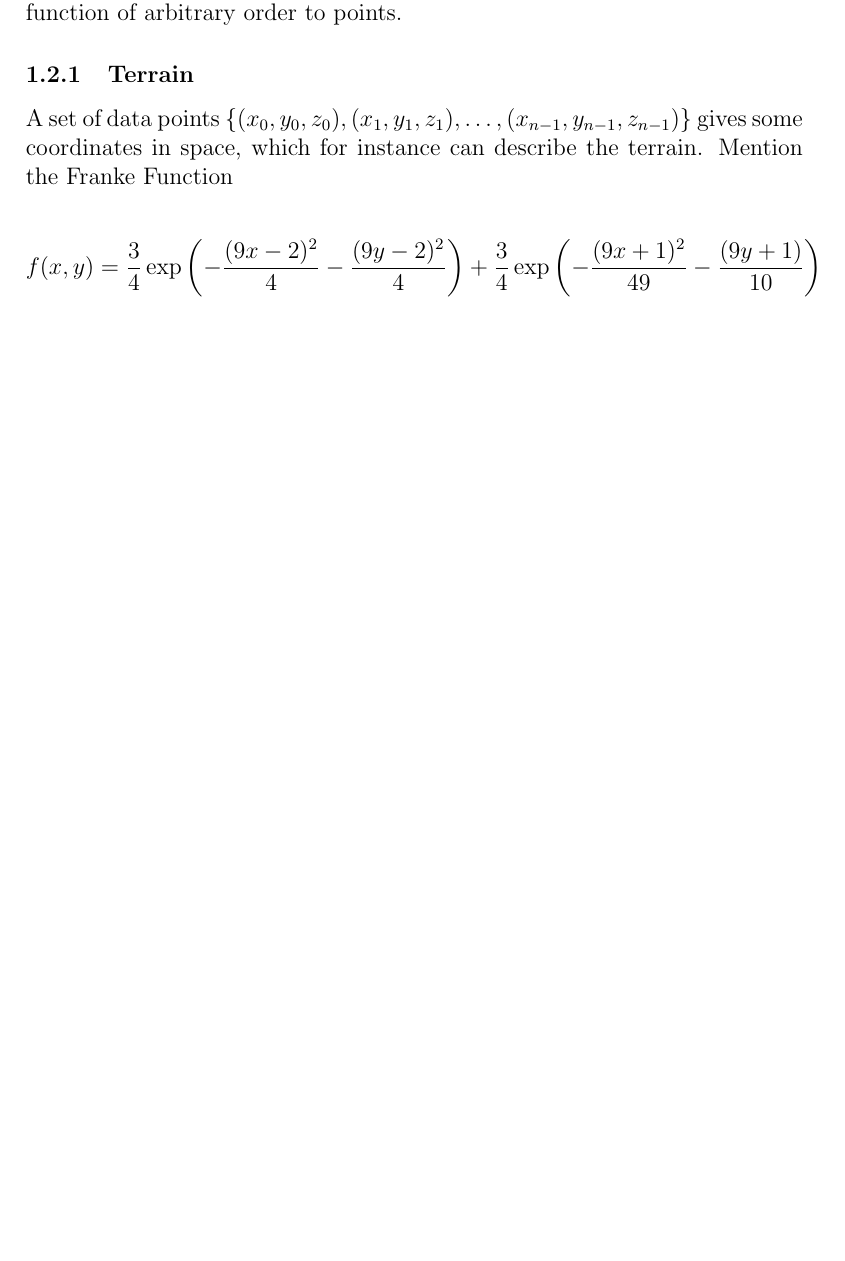
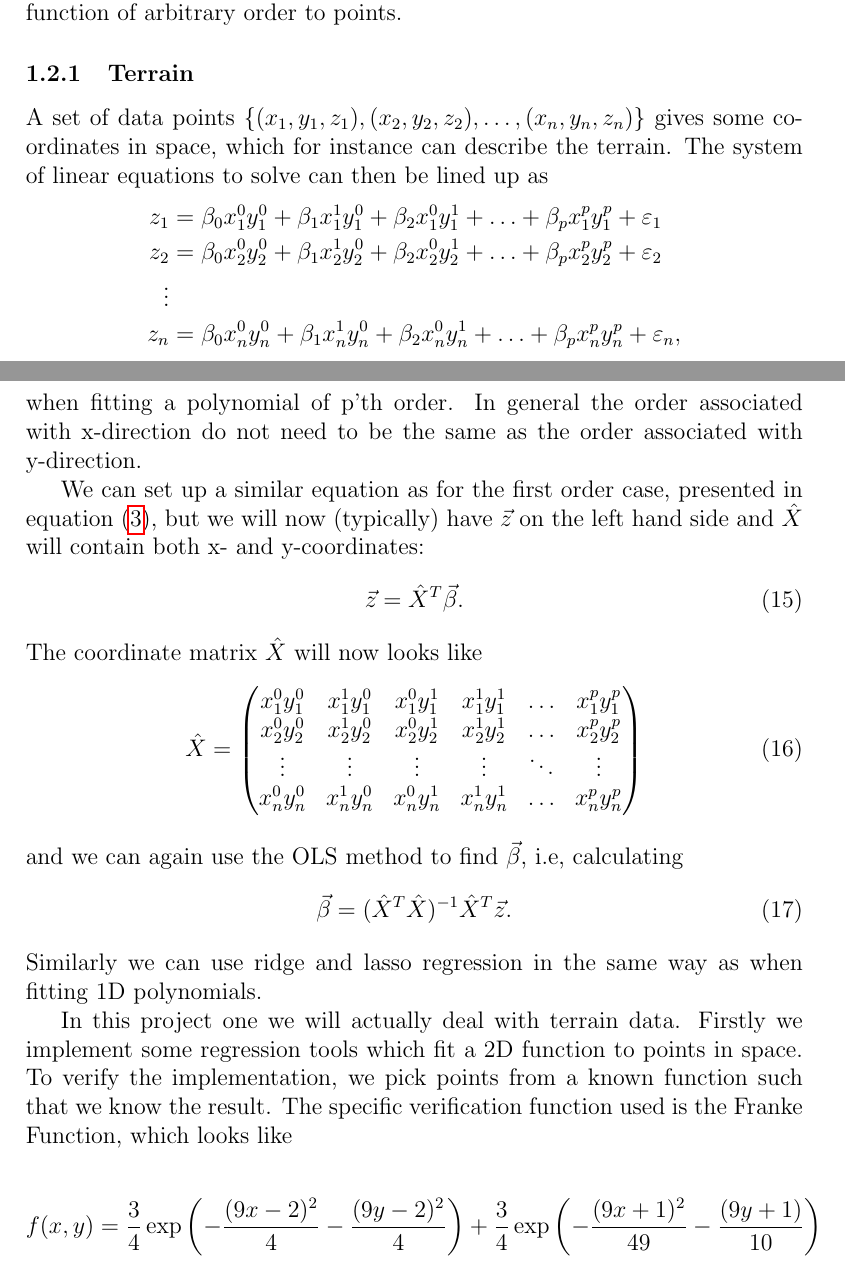
Before and after one commit to evenmn/FYS-STK4155, a LaTeX paper (doc/Project1/text/master.tex, which reads doc/Project1/text/theory.tex): part of page 5 of 8 before the commit and two parts of pages 5 and 6 of 10 after it, the two joined at a grey line, cut so that both start at the same text, the shorter picture padded with empty space. Compiled offline with pdfLaTeX.

Commit message:
Wrote about higher order regression

```diff
--- a/doc/Project1/text/theory.tex
+++ b/doc/Project1/text/theory.tex
@@ -85,10 +100,38 @@ such that $q=2$ corresponds to the Ridge method and $q=1$ is associated with Las
 We can use the same approach as above when dealing with regression of higher order, since the problem is to fit a function to points, no matter how many components they have. We will first take a look at how we can fit a 2D polynomial to some terrain data, before we briefly describe how to fit a function of arbitrary order to points.
 
 \subsubsection{Terrain} \label{sec:terrain}
-A set of data points $\{(x_0, y_0, z_0), (x_1, y_1, z_1),\hdots, (x_{n-1}, y_{n-1},z_{n-1})\}$ gives some coordinates in space, which for instance can describe the terrain.
-Mention the Franke Function
+A set of data points $\{(x_1, y_1, z_1), (x_2, y_2, z_2),\hdots, (x_n, y_n,z_n)\}$ gives some coordinates in space, which for instance can describe the terrain. The system of linear equations to solve can then be lined up as
+\begin{align*}
+z_1&=\beta_0x_1^0y_1^0+\beta_1x_1^1y_1^0+\beta_2x_1^0y_1^1+\hdots+\beta_px_1^py_1^p+\varepsilon_1\\
+z_2&=\beta_0x_2^0y_2^0+\beta_1x_2^1y_2^0+\beta_2x_2^0y_2^1+\hdots+\beta_px_2^py_2^p+\varepsilon_2\\
+\vdots\\
+z_n&=\beta_0x_n^0y_n^0+\beta_1x_n^1y_n^0+\beta_2x_n^0y_n^1+\hdots+\beta_px_n^py_n^p+\varepsilon_n,
+\end{align*}
+when fitting a polynomial of p'th order. In general the order associated with x-direction do not need to be the same as the order associated with y-direction.
+
+We can set up a similar equation as for the first order case, presented in equation \eqref{eq:y_xb}, but we will now (typically) have $\vec{z}$ on the left hand side and $\hat{X}$ will contain both x- and y-coordinates:
+\begin{equation}
+\vec{z}=\hat{X}^T\vec{\beta}.
+\end{equation}
+The coordinate matrix $\hat{X}$ will now looks like
+\begin{equation}
+\hat{X}=
+\begin{pmatrix}
+x_1^0y_1^0&x_1^1y_1^0&x_1^0y_1^1&x_1^1y_1^1&\hdots&x_1^py_1^p\\
+x_2^0y_2^0&x_2^1y_2^0&x_2^0y_2^1&x_2^1y_2^1&\hdots&x_2^py_2^p\\
+\vdots&\vdots&\vdots&\vdots&\ddots&\vdots\\
+x_n^0y_n^0&x_n^1y_n^0&x_n^0y_n^1&x_n^1y_n^1&\hdots&x_n^py_n^p
+\end{pmatrix}
+\end{equation}
+and we can again use the OLS method to find $\vec{\beta}$, i.e, calculating
+\begin{equation}
+\vec{\beta}=(\hat{X}^T\hat{X})^{-1}\hat{X}^T\vec{z}.
+\end{equation}
+Similarly we can use ridge and lasso regression in the same way as when fitting 1D polynomials.
+
+In this project one we will actually deal with terrain data. Firstly we implement some regression tools which fit a 2D function to points in space. To verify the implementation, we pick points from a known function such that we know the result. The specific verification function used is the Franke Function, which looks like
 
 \begin{align*}
 f(x,y) &= \frac{3}{4}\exp{\left(-\frac{(9x-2)^2}{4} - \frac{(9y-2)^2}{4}\right)}+\frac{3}{4}\exp{\left(-\frac{(9x+1)^2}{49}- \frac{(9y+1)}{10}\right)} \\
-&+\frac{1}{2}\exp{\left(-\frac{(9x-7)^2}{4} - \frac{(9y-3)^2}{4}\right)} -\frac{1}{5}\exp{\left(-(9x-4)^2 - (9y-7)^2\right) }.
+&+\frac{1}{2}\exp{\left(-\frac{(9x-7)^2}{4} - \frac{(9y-3)^2}{4}\right)} -\frac{1}{5}\exp{\left(-(9x-4)^2 - (9y-7)^2\right) },
 \end{align*}
```
Also changed, not shown: doc/Project1/plots/franke.png (added), doc/Project1/text/master.pdf, doc/Project1/text/theory.tex (36 more changed lines), 1 other file.
